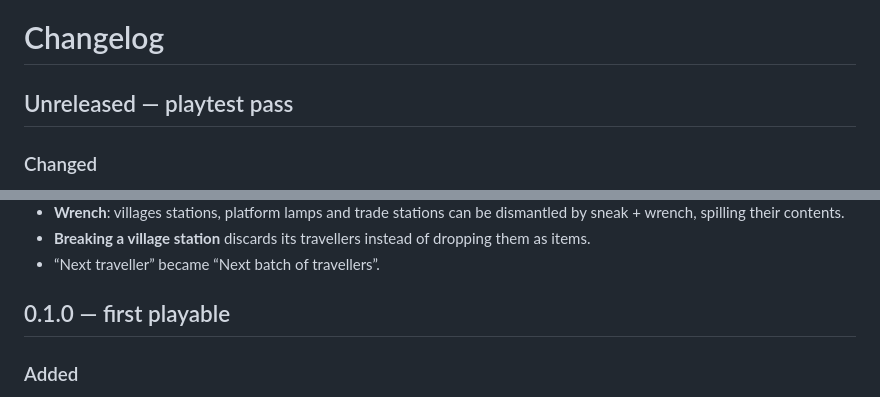
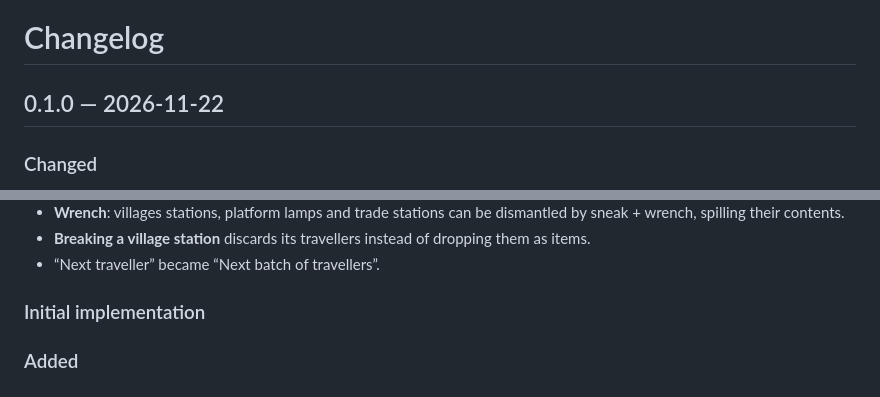
Before and after one commit to Experienced-Butter/Create-Transporting, a Markdown page: CHANGELOG.md, 2 parts joined by grey strips. GitHub-like rendering.

```diff
--- a/CHANGELOG.md
+++ b/CHANGELOG.md
@@ -1,6 +1,6 @@
 # Changelog
 
-## Unreleased — playtest pass
+## 0.1.0 — 2026-11-22
 
 ### Changed
 
@@ -29,7 +29,7 @@
 - **Breaking a village station** discards its travellers instead of dropping them as items.
 - “Next traveller” became “Next batch of travellers”.
 
-## 0.1.0 — first playable
+### Initial implementation
 
 ### Added
 
```
Also changed, not shown: README.md (+4 -0 lines), RELEASE_NOTES.md (added, +103 -0 lines), logo.png (added), 7 other files.
